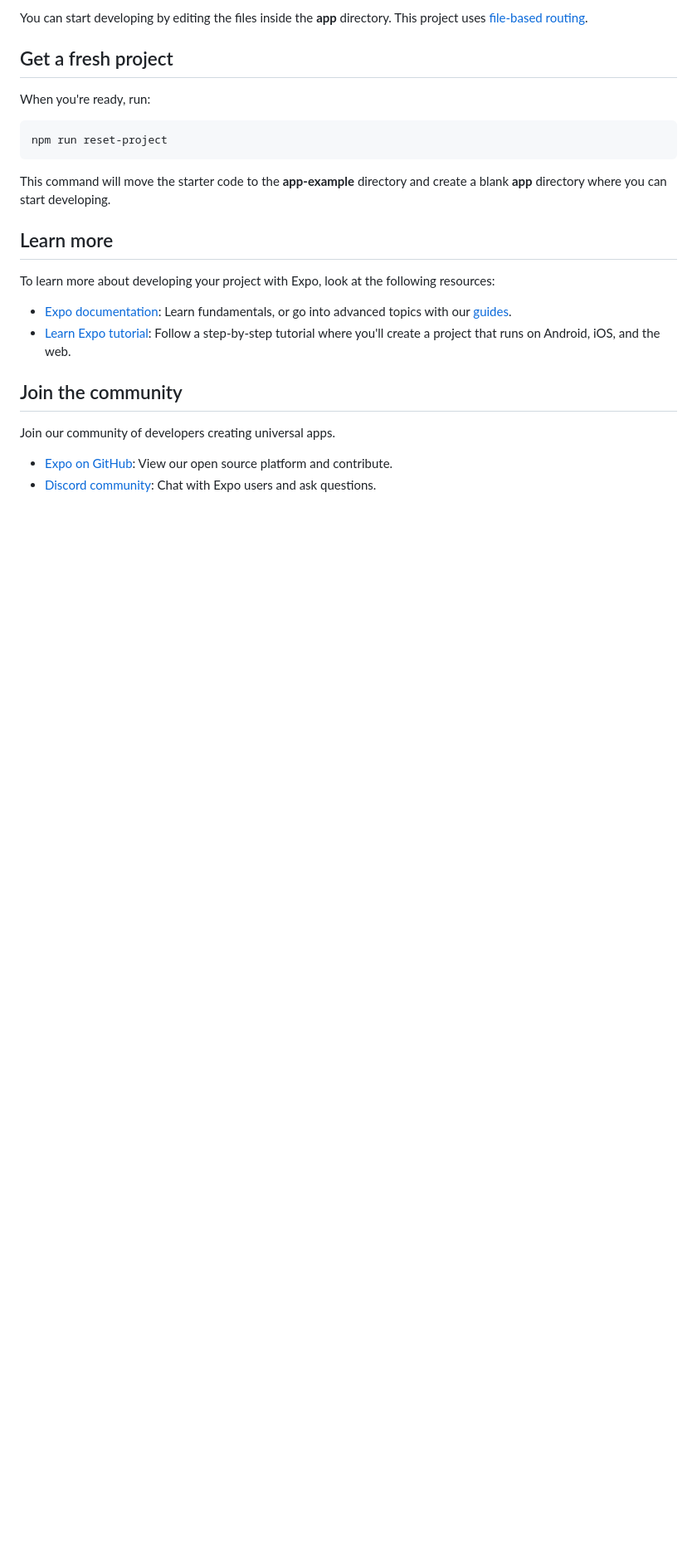
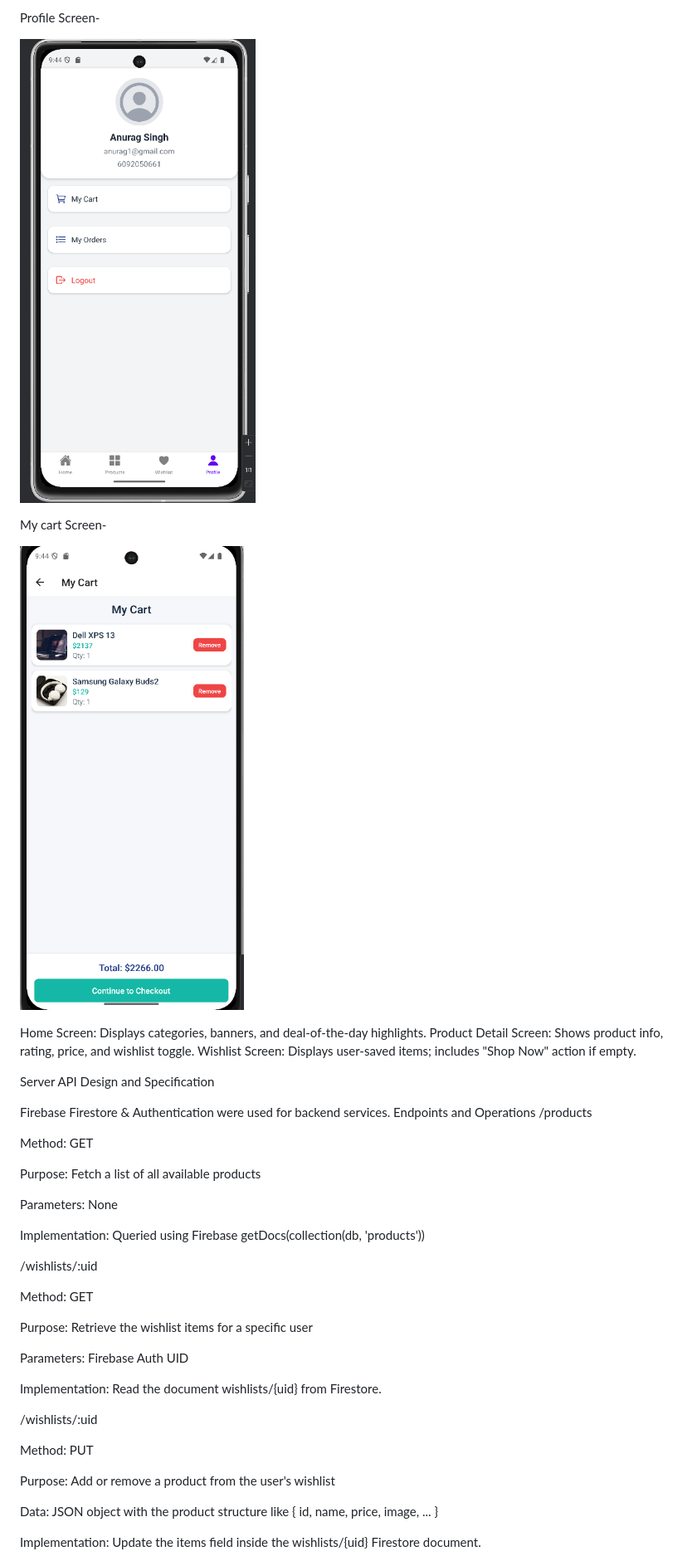
Before and after one commit to AnuragSingh183/INFO-670-Shopping-App, a Markdown page: README.md, the part around the change printed below. Shown: that part at 83% size. Drawn GitHub-style; pictures changed too: image-3.png (added), image-4.png (added); blank space fills up the shorter version.

````diff
--- a/README.md
+++ b/README.md
@@ -25,26 +18,51 @@ In the output, you'll find options to open the app in a
 
-You can start developing by editing the files inside the **app** directory. This project uses [file-based routing](https://docs.expo.dev/router/introduction).
+Profile Screen-
 
-## Get a fresh project
 
-When you're ready, run:
+![alt text](image-3.png)
 
-```bash
-npm run reset-project
-```
+My cart Screen-
 
-This command will move the starter code to the **app-example** directory and create a blank **app** directory where you can start developing.
+![alt text](image-4.png)
 
-## Learn more
 
-To learn more about developing your project with Expo, look at the following resources:
+Home Screen: Displays categories, banners, and deal-of-the-day highlights.
+Product Detail Screen: Shows product info, rating, price, and wishlist toggle.
+Wishlist Screen: Displays user-saved items; includes "Shop Now" action if empty.
 
-- [Expo documentation](https://docs.expo.dev/): Learn fundamentals, or go into advanced topics with our [guides](https://docs.expo.dev/guides).
-- [Learn Expo tutorial](https://docs.expo.dev/tutorial/introduction/): Follow a step-by-step tutorial where you'll create a project that runs on Android, iOS, and the web.
 
-## Join the community
+Server API Design and Specification
 
-Join our community of developers creating universal apps.
+Firebase Firestore & Authentication were used for backend services.
+Endpoints and Operations
+/products
 
-- [Expo on GitHub](https://github.com/expo/expo): View our open source platform and contribute.
-- [Discord community](https://chat.expo.dev): Chat with Expo users and ask questions.
+Method: GET
+
+Purpose: Fetch a list of all available products
+
+Parameters: None
+
+Implementation: Queried using Firebase getDocs(collection(db, 'products'))
+
+/wishlists/:uid
+
+Method: GET
+
+Purpose: Retrieve the wishlist items for a specific user
+
+Parameters: Firebase Auth UID
+
+Implementation: Read the document wishlists/{uid} from Firestore.
+
+/wishlists/:uid
+
+Method: PUT
+
+Purpose: Add or remove a product from the user's wishlist
+
+Data: JSON object with the product structure like { id, name, price, image, ... }
+
+Implementation: Update the items field inside the wishlists/{uid} Firestore document.
+
+
````
Also changed, not shown: other parts of README.md (+36 -16 lines), image-1.png (added), image-2.png (added), image.png (added), 9 other files.
